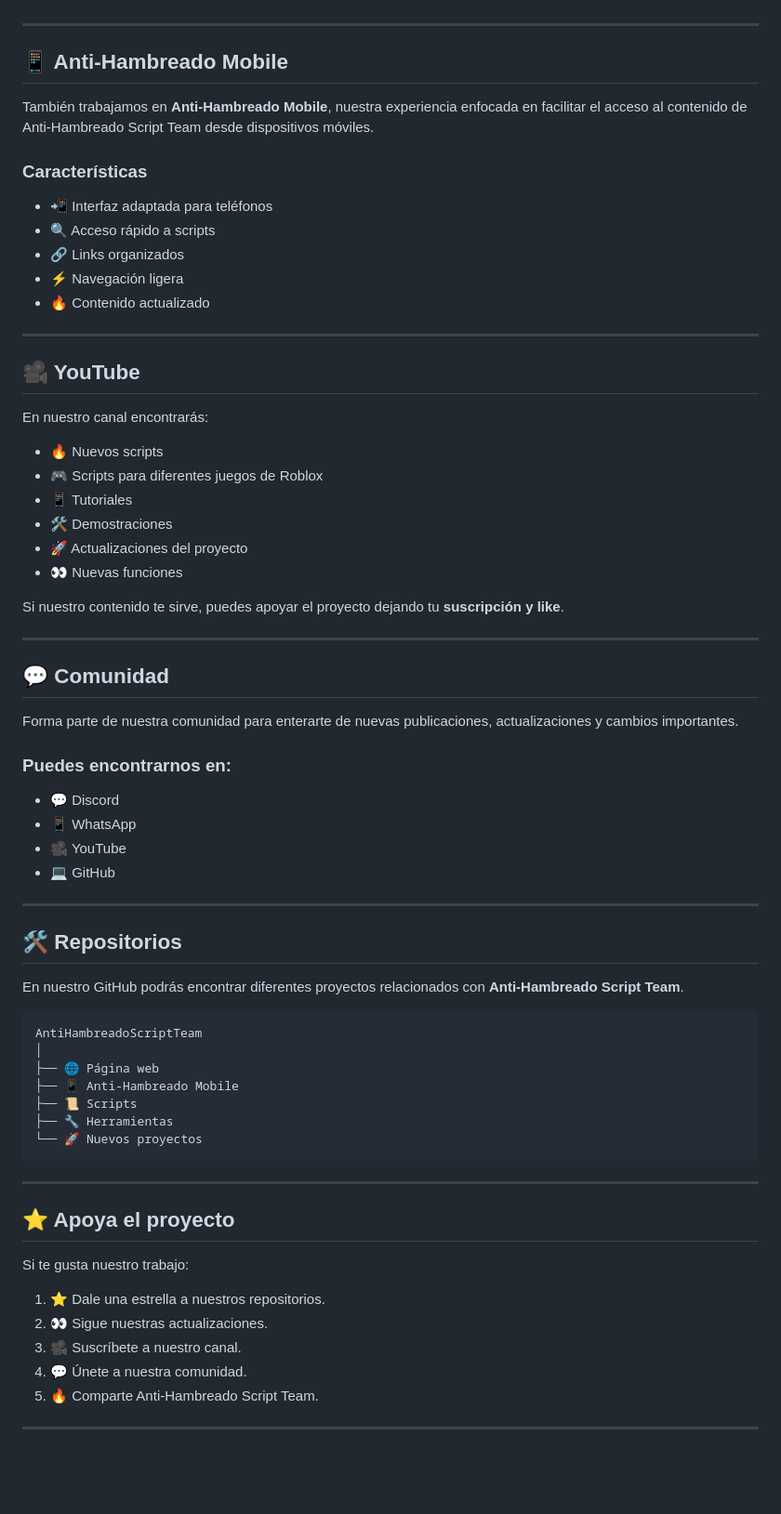
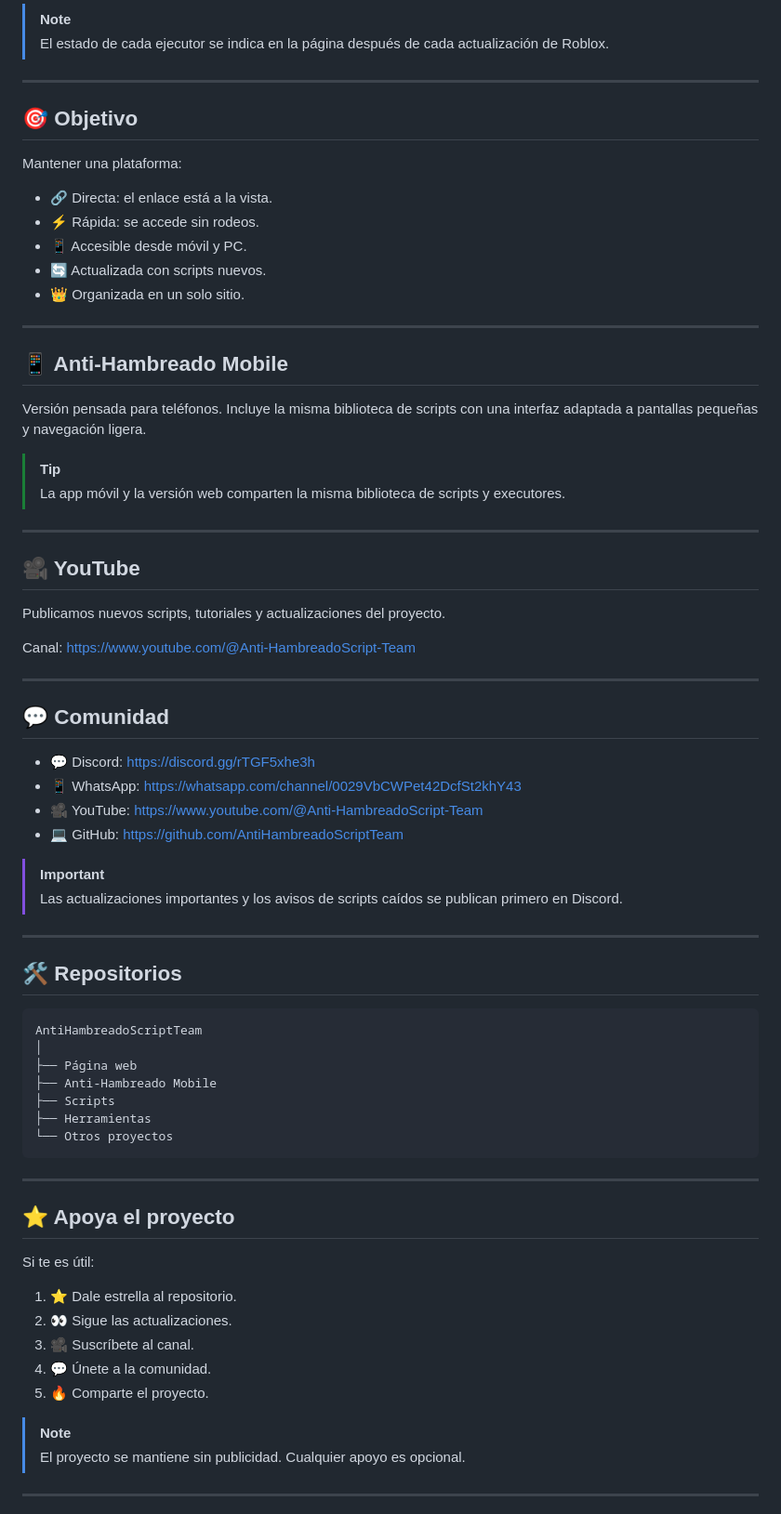
Before and after one commit to AntiHambreadoScriptTeam/AntiHambreadoScriptTeam.github.io, a Markdown page: README.md, the part around one of its changes. Shown at 93% size. GitHub-like rendering; blank space fills up the shorter version.

````diff
--- a/README.md
+++ b/README.md
@@ -59,73 +94,77 @@ Queremos mantener una plataforma:
+> [!NOTE]
+> El estado de cada ejecutor se indica en la página después de cada actualización de Roblox.
+
+---
+
+## 🎯 Objetivo
+
+Mantener una plataforma:
+
+- 🔗 Directa: el enlace está a la vista.
+- ⚡ Rápida: se accede sin rodeos.
+- 📱 Accesible desde móvil y PC.
+- 🔄 Actualizada con scripts nuevos.
+- 👑 Organizada en un solo sitio.
 
 ---
 
 ## 📱 Anti-Hambreado Mobile
 
-También trabajamos en **Anti-Hambreado Mobile**, nuestra experiencia enfocada en facilitar el acceso al contenido de Anti-Hambreado Script Team desde dispositivos móviles.
+Versión pensada para teléfonos. Incluye la misma biblioteca de scripts con una interfaz adaptada a pantallas pequeñas y navegación ligera.
 
-### Características
-
-* 📲 Interfaz adaptada para teléfonos
-* 🔍 Acceso rápido a scripts
-* 🔗 Links organizados
-* ⚡ Navegación ligera
-* 🔥 Contenido actualizado
+> [!TIP]
+> La app móvil y la versión web comparten la misma biblioteca de scripts y executores.
 
 ---
 
 ## 🎥 YouTube
 
-En nuestro canal encontrarás:
+Publicamos nuevos scripts, tutoriales y actualizaciones del proyecto.
 
-* 🔥 Nuevos scripts
-* 🎮 Scripts para diferentes juegos de Roblox
-* 📱 Tutoriales
-* 🛠️ Demostraciones
-* 🚀 Actualizaciones del proyecto
-* 👀 Nuevas funciones
-
-Si nuestro contenido te sirve, puedes apoyar el proyecto dejando tu **suscripción y like**.
+Canal: https://www.youtube.com/@Anti-HambreadoScript-Team
 
 ---
 
 ## 💬 Comunidad
 
-Forma parte de nuestra comunidad para enterarte de nuevas publicaciones, actualizaciones y cambios importantes.
+<div id="comunidad"></div>
 
-### Puedes encontrarnos en:
+- 💬 Discord: https://discord.gg/rTGF5xhe3h
+- 📱 WhatsApp: https://whatsapp.com/channel/0029VbCWPet42DcfSt2khY43
+- 🎥 YouTube: https://www.youtube.com/@Anti-HambreadoScript-Team
+- 💻 GitHub: https://github.com/AntiHambreadoScriptTeam
 
-* 💬 Discord
-* 📱 WhatsApp
-* 🎥 YouTube
-* 💻 GitHub
+> [!IMPORTANT]
+> Las actualizaciones importantes y los avisos de scripts caídos se publican primero en Discord.
 
 ---
 
 ## 🛠️ Repositorios
 
-En nuestro GitHub podrás encontrar diferentes proyectos relacionados con **Anti-Hambreado Script Team**.
-
 ```text
 AntiHambreadoScriptTeam
 │
-├── 🌐 Página web
-├── 📱 Anti-Hambreado Mobile
-├── 📜 Scripts
-├── 🔧 Herramientas
-└── 🚀 Nuevos proyectos
+├── Página web
+├── Anti-Hambreado Mobile
+├── Scripts
+├── Herramientas
+└── Otros proyectos
 ```
 
 ---
 
 ## ⭐ Apoya el proyecto
 
-Si te gusta nuestro trabajo:
+Si te es útil:
 
-1. ⭐ Dale una estrella a nuestros repositorios.
-2. 👀 Sigue nuestras actualizaciones.
-3. 🎥 Suscríbete a nuestro canal.
-4. 💬 Únete a nuestra comunidad.
-5. 🔥 Comparte Anti-Hambreado Script Team.
+1. ⭐ Dale estrella al repositorio.
+2. 👀 Sigue las actualizaciones.
+3. 🎥 Suscríbete al canal.
+4. 💬 Únete a la comunidad.
+5. 🔥 Comparte el proyecto.
+
+> [!NOTE]
+> El proyecto se mantiene sin publicidad. Cualquier apoyo es opcional.
 
 ---
 
````
Also changed, not shown: other parts of README.md (+84 -51 lines).
